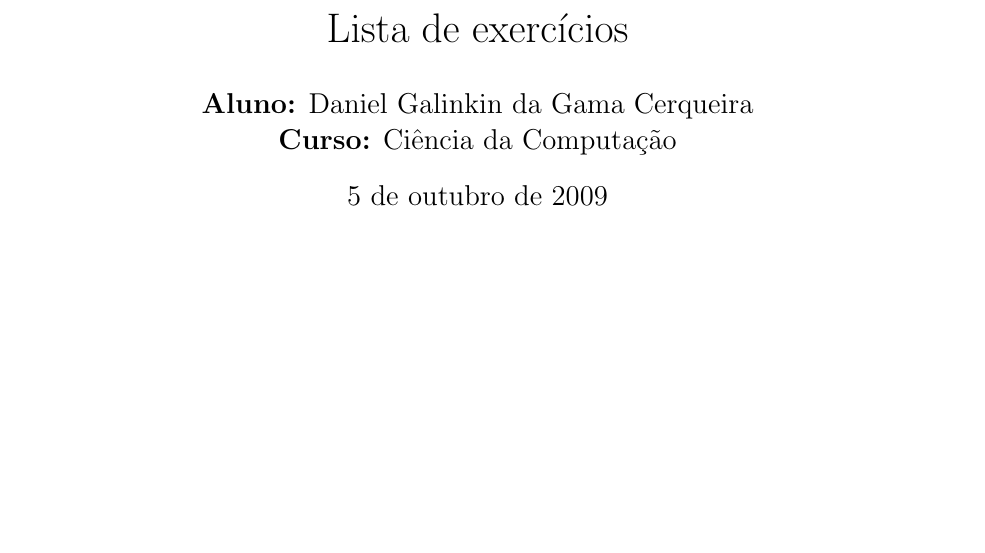
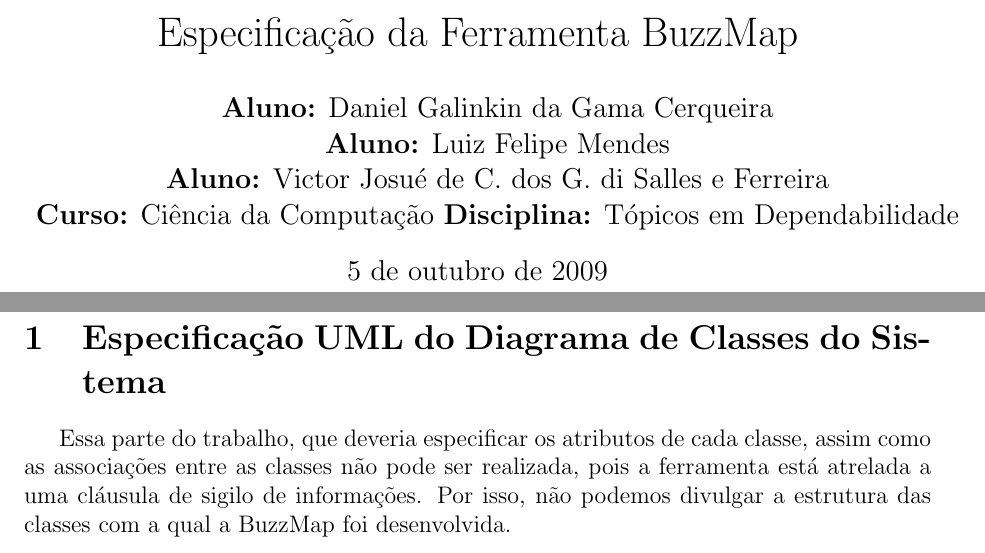
Before and after one commit to dggc/UFMG, a LaTeX document (Dependabilidade/dependabilidade.tex, which reads Dependabilidade/questao4.tex): part of page 1 of 2 before the commit and two parts of pages 1 and 2 of 3 after it, the two joined at a grey line, cut at the place of the change, the shorter picture padded with empty space. Compiled offline with pdfLaTeX.

Commit message:
Mudancas na capa e realizacao da questao 04.

```diff
--- a/Dependabilidade/dependabilidade.tex
+++ b/Dependabilidade/dependabilidade.tex
@@ -11,10 +11,13 @@
 \oddsidemargin 0cm
 \topmargin 0cm
 
-\title{Lista de exercícios}
+\title{Especificação da Ferramenta BuzzMap}
 
 \author{\textbf{Aluno:} Daniel Galinkin da Gama Cerqueira \\
+        \textbf{Aluno:} Luiz Felipe Mendes \\
+        \textbf{Aluno:} Victor Josué de C. dos G. di Salles e Ferreira \\
         \textbf{Curso:} Ciência da Computação
+        \textbf{Disciplina:} Tópicos em Dependabilidade
        }
 
 \begin{document}
--- a/Dependabilidade/questao4.tex
+++ b/Dependabilidade/questao4.tex
@@ -0,0 +1,7 @@
+\section{Especificação UML do Diagrama de Classes do Sistema}
+
+Essa parte do trabalho, que deveria especificar os atributos de cada classe,
+assim como as associações entre as classes não pode ser realizada, pois a
+ferramenta está atrelada a uma cláusula de sigilo de informações. Por isso,
+não podemos divulgar a estrutura das classes com a qual a BuzzMap foi
+desenvolvida.
```
